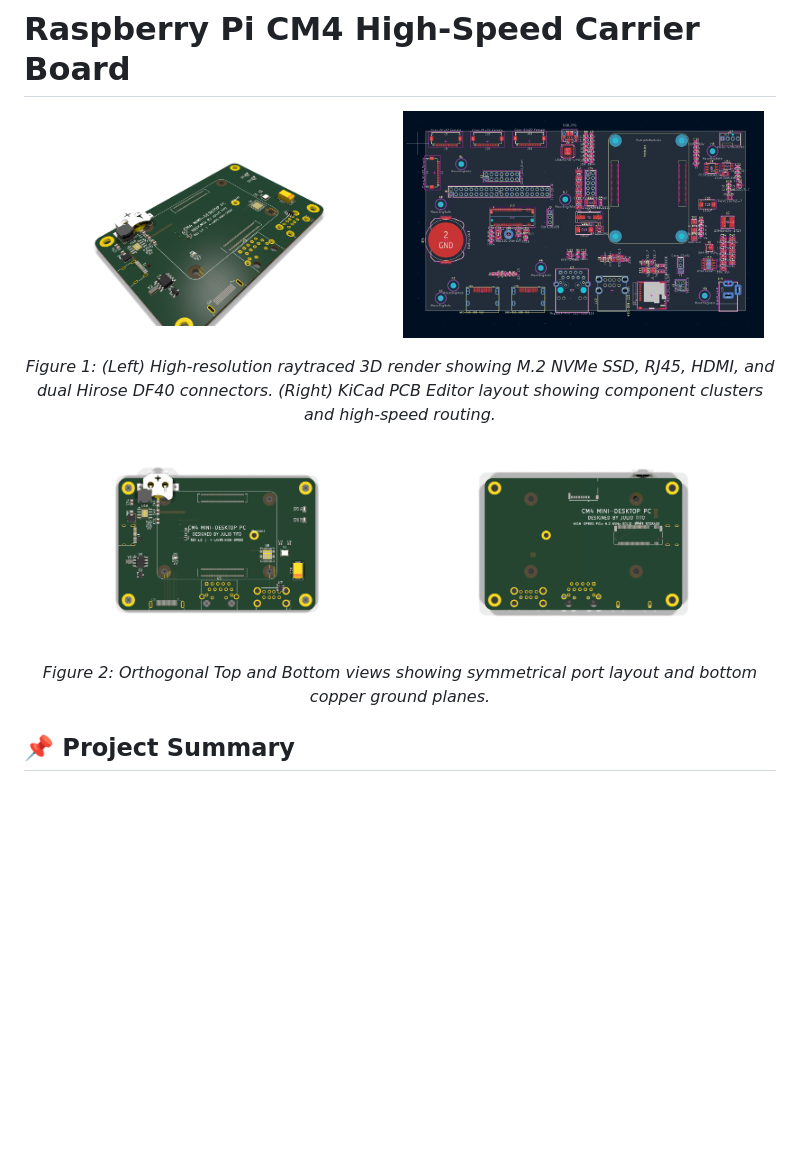
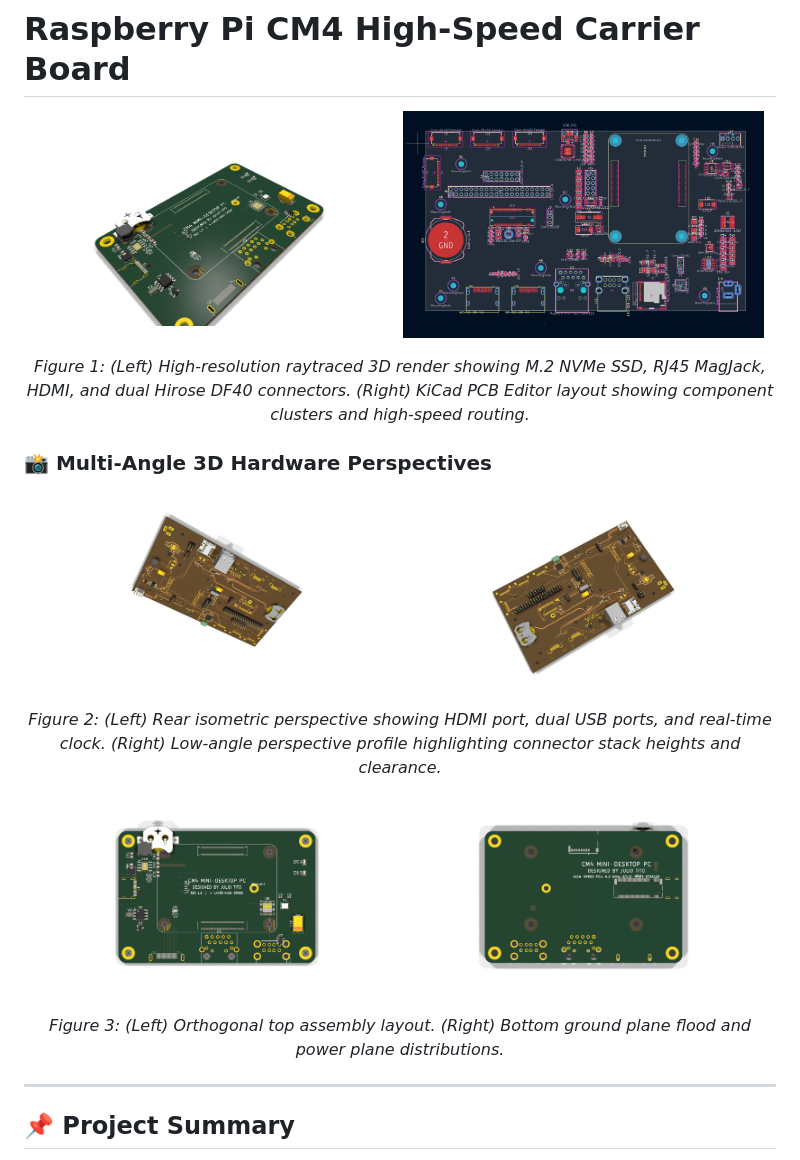
Before and after one commit to JulioxTito/KiCad-Projects, a Markdown page: 01_CM4_HighSpeed_Carrier/README.md, the part around one of its changes. Rendered like a GitHub page; pictures changed too: 01_CM4_HighSpeed_Carrier/images/cm4_3d_iso_back.png (added), 01_CM4_HighSpeed_Carrier/images/cm4_3d_profile.png (added); blank space fills up the shorter version.

```diff
--- a/01_CM4_HighSpeed_Carrier/README.md
+++ b/01_CM4_HighSpeed_Carrier/README.md
@@ -5,7 +5,17 @@
   <img src="images/cm4_pcb_layout.jpg" alt="CM4 KiCad PCB Layout" width="48%">
 </p>
 <p align="center">
-  <em>Figure 1: (Left) High-resolution raytraced 3D render showing M.2 NVMe SSD, RJ45, HDMI, and dual Hirose DF40 connectors. (Right) KiCad PCB Editor layout showing component clusters and high-speed routing.</em>
+  <em>Figure 1: (Left) High-resolution raytraced 3D render showing M.2 NVMe SSD, RJ45 MagJack, HDMI, and dual Hirose DF40 connectors. (Right) KiCad PCB Editor layout showing component clusters and high-speed routing.</em>
+</p>
+
+### 📸 Multi-Angle 3D Hardware Perspectives
+
+<p align="center">
+  <img src="images/cm4_3d_iso_back.png" alt="CM4 Rear Isometric View" width="48%">
+  <img src="images/cm4_3d_profile.png" alt="CM4 Low-Angle Profile View" width="48%">
+</p>
+<p align="center">
+  <em>Figure 2: (Left) Rear isometric perspective showing HDMI port, dual USB ports, and real-time clock. (Right) Low-angle perspective profile highlighting connector stack heights and clearance.</em>
 </p>
 
 <p align="center">
@@ -13,8 +23,10 @@
   <img src="images/cm4_3d_bottom.png" alt="CM4 Bottom View" width="48%">
 </p>
 <p align="center">
-  <em>Figure 2: Orthogonal Top and Bottom views showing symmetrical port layout and bottom copper ground planes.</em>
+  <em>Figure 3: (Left) Orthogonal top assembly layout. (Right) Bottom ground plane flood and power plane distributions.</em>
 </p>
+
+---
 
 ## 📌 Project Summary
 A custom 4-layer carrier board designed for the **Raspberry Pi Compute Module 4 (CM4)**. Engineered for high-speed edge computing, this board integrates a high-performance M.2 NVMe SSD over PCIe Gen 2, Gigabit Ethernet, 4K HDMI display output, dual USB 2.0 ports, a real-time clock (RTC), and a 40-pin GPIO expansion interface.
```
Also changed, not shown: other parts of 01_CM4_HighSpeed_Carrier/README.md (+1 -1 lines), 03_LM555_Timer_Testboard/README.md (+17 -3 lines), 03_LM555_Timer_Testboard/images/lm555_3d_bottom.png (added), 03_LM555_Timer_Testboard/images/lm555_3d_iso_back.png (added), 03_LM555_Timer_Testboard/images/lm555_3d_profile.png (added), 1 other file.
